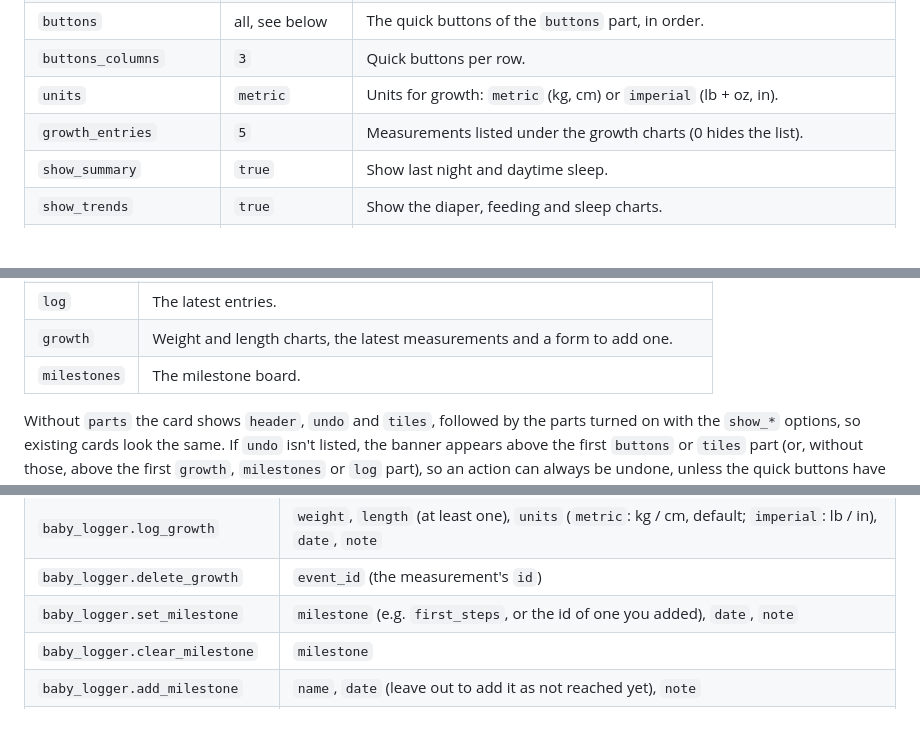
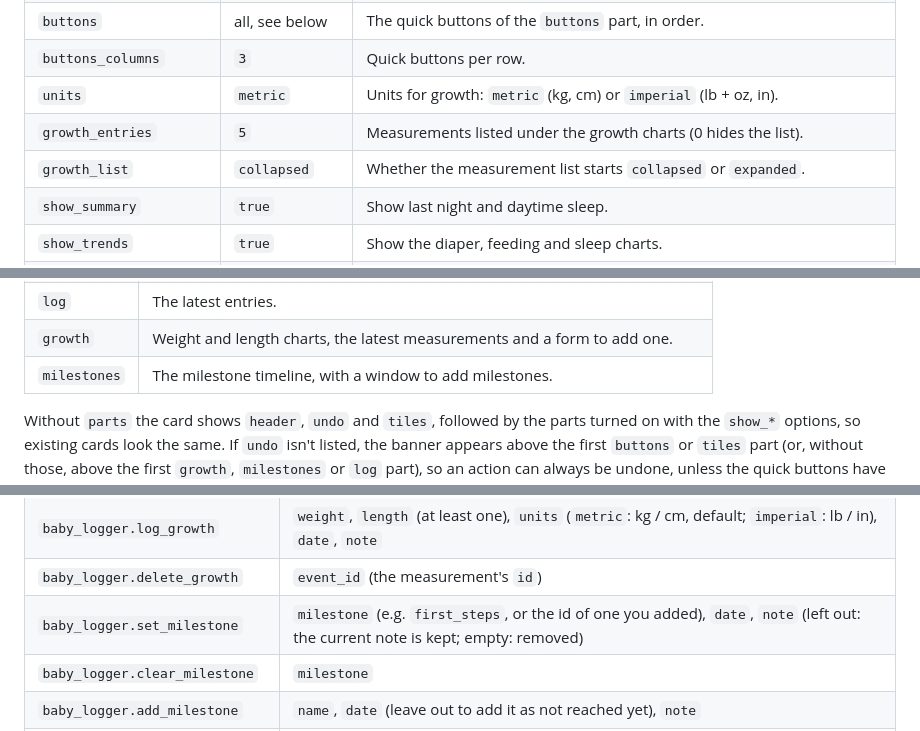
Before and after one commit to Emilhaurum/baby-tracker, a Markdown page: README.md, 3 parts joined by grey strips. Rendered like a GitHub page; blank space fills up the shorter version.

```diff
--- a/README.md
+++ b/README.md
@@ -92,6 +93,7 @@ type: custom:baby-logger-card
 | `buttons_columns` | `3` | Quick buttons per row. |
 | `units` | `metric` | Units for growth: `metric` (kg, cm) or `imperial` (lb + oz, in). |
 | `growth_entries` | `5` | Measurements listed under the growth charts (0 hides the list). |
+| `growth_list` | `collapsed` | Whether the measurement list starts `collapsed` or `expanded`. |
 | `show_summary` | `true` | Show last night and daytime sleep. |
 | `show_trends` | `true` | Show the diaper, feeding and sleep charts. |
 | `show_nights` | `true` | Show the night sleep chart. |
@@ -123,7 +125,7 @@ Bottle feeds ask for an optional amount. Tap the ✕ next to a log entry to dele
 | `timeline` | The sleep timeline. |
 | `log` | The latest entries. |
 | `growth` | Weight and length charts, the latest measurements and a form to add one. |
-| `milestones` | The milestone board. |
+| `milestones` | The milestone timeline, with a window to add milestones. |
 
 Without `parts` the card shows `header`, `undo` and `tiles`, followed by the parts turned
 on with the `show_*` options, so existing cards look the same. If `undo` isn't listed, the
@@ -286,7 +298,7 @@ can't be in the future.
 | `baby_logger.delete_event` | `event_id` |
 | `baby_logger.log_growth` | `weight`, `length` (at least one), `units` (`metric`: kg / cm, default; `imperial`: lb / in), `date`, `note` |
 | `baby_logger.delete_growth` | `event_id` (the measurement's `id`) |
-| `baby_logger.set_milestone` | `milestone` (e.g. `first_steps`, or the id of one you added), `date`, `note` |
+| `baby_logger.set_milestone` | `milestone` (e.g. `first_steps`, or the id of one you added), `date`, `note` (left out: the current note is kept; empty: removed) |
 | `baby_logger.clear_milestone` | `milestone` |
 | `baby_logger.add_milestone` | `name`, `date` (leave out to add it as not reached yet), `note` |
 | `baby_logger.delete_milestone` | `milestone` (only ones you added) |
```
Also changed, not shown: other parts of README.md (+18 -7 lines), CHANGELOG.md (+13 -0 lines), docs/growth.png, docs/milestone-add.png (added), docs/milestones.png, 8 other files.
